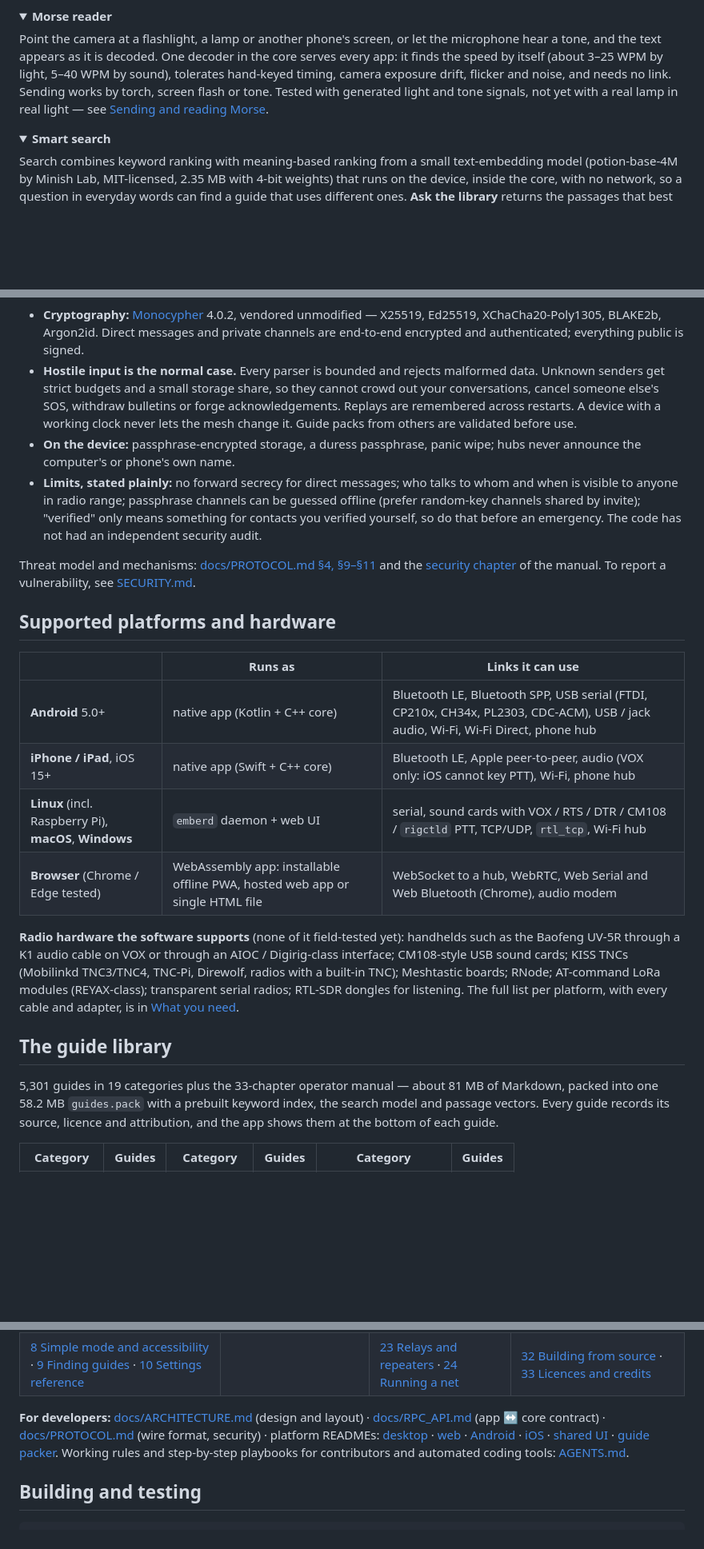
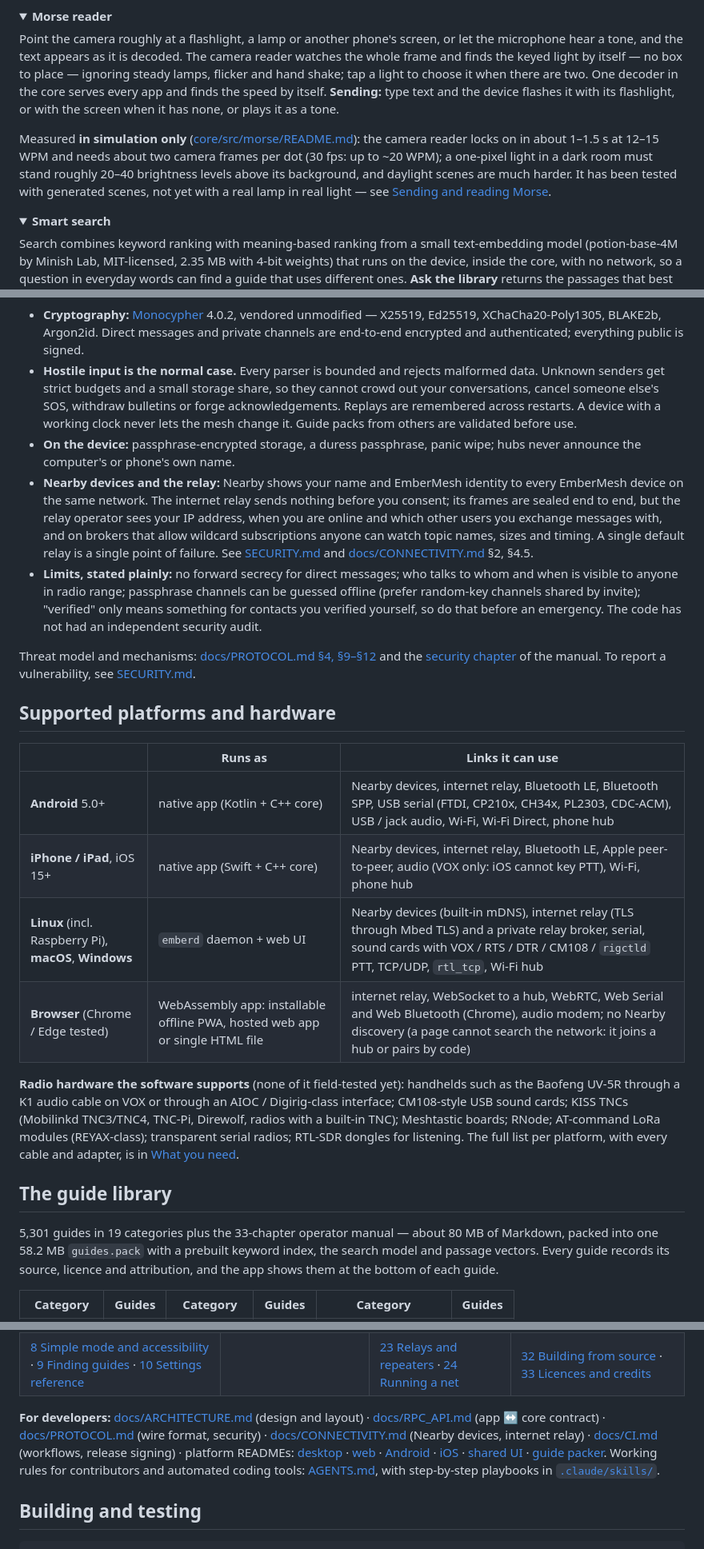
Before and after one commit to J7779/embermesh, a Markdown page: README.md, 3 parts joined by grey strips. Shown at 80% size. GitHub-like rendering; folded sections open; blank space fills up the shorter version.

```diff
--- a/README.md
+++ b/README.md
@@ -162,12 +169,18 @@ runs from a USB stick — see [Getting the app onto other people's devices](guid
 <details>
 <summary><b>Morse reader</b></summary>
 
-Point the camera at a flashlight, a lamp or another phone's screen, or let the microphone hear a
-tone, and the text appears as it is decoded. One decoder in the core serves every app: it finds
-the speed by itself (about 3–25 WPM by light, 5–40 WPM by sound), tolerates hand-keyed timing,
-camera exposure drift, flicker and noise, and needs no link. Sending works by torch, screen flash
-or tone. Tested with generated light and tone signals, not yet with a real lamp in real light —
-see [Sending and reading Morse](guides/content/embermesh/morse-reading.md).
+Point the camera roughly at a flashlight, a lamp or another phone's screen, or let the microphone
+hear a tone, and the text appears as it is decoded. The camera reader watches the whole frame and
+finds the keyed light by itself — no box to place — ignoring steady lamps, flicker and hand shake;
+tap a light to choose it when there are two. One decoder in the core serves every app and finds the
+speed by itself. **Sending:** type text and the device flashes it with its flashlight, or with the
+screen when it has none, or plays it as a tone.
+
+Measured **in simulation only** ([core/src/morse/README.md](core/src/morse/README.md)): the camera
+reader locks on in about 1–1.5 s at 12–15 WPM and needs about two camera frames per dot (30 fps:
+up to ~20 WPM); a one-pixel light in a dark room must stand roughly 20–40 brightness levels above
+its background, and daylight scenes are much harder. It has been tested with generated scenes, not
+yet with a real lamp in real light — see [Sending and reading Morse](guides/content/embermesh/morse-reading.md).
 
 </details>
 
@@ -250,12 +268,18 @@ flowchart LR
   working clock never lets the mesh change it. Guide packs from others are validated before use.
 - **On the device:** passphrase-encrypted storage, a duress passphrase, panic wipe; hubs never
   announce the computer's or phone's own name.
+- **Nearby devices and the relay:** Nearby shows your name and EmberMesh identity to every
+  EmberMesh device on the same network. The internet relay sends nothing before you consent; its
+  frames are sealed end to end, but the relay operator sees your IP address, when you are online
+  and which other users you exchange messages with, and on brokers that allow wildcard subscriptions
+  anyone can watch topic names, sizes and timing. A single default relay is a single point of
+  failure. See [SECURITY.md](SECURITY.md) and [docs/CONNECTIVITY.md](docs/CONNECTIVITY.md) §2, §4.5.
 - **Limits, stated plainly:** no forward secrecy for direct messages; who talks to whom and when is
   visible to anyone in radio range; passphrase channels can be guessed offline (prefer random-key
   channels shared by invite); "verified" only means something for contacts you verified yourself,
   so do that before an emergency. The code has not had an independent security audit.
 
-Threat model and mechanisms: [docs/PROTOCOL.md §4, §9–§11](docs/PROTOCOL.md#4-security) and the
+Threat model and mechanisms: [docs/PROTOCOL.md §4, §9–§12](docs/PROTOCOL.md#4-security) and the
 [security chapter](guides/content/embermesh/security.md) of the manual. To report a vulnerability,
 see [SECURITY.md](SECURITY.md).
 
@@ -263,10 +287,10 @@ see [SECURITY.md](SECURITY.md).
 
 | | Runs as | Links it can use |
 |---|---|---|
-| **Android** 5.0+ | native app (Kotlin + C++ core) | Bluetooth LE, Bluetooth SPP, USB serial (FTDI, CP210x, CH34x, PL2303, CDC-ACM), USB / jack audio, Wi-Fi, Wi-Fi Direct, phone hub |
-| **iPhone / iPad**, iOS 15+ | native app (Swift + C++ core) | Bluetooth LE, Apple peer-to-peer, audio (VOX only: iOS cannot key PTT), Wi-Fi, phone hub |
-| **Linux** (incl. Raspberry Pi), **macOS**, **Windows** | `emberd` daemon + web UI | serial, sound cards with VOX / RTS / DTR / CM108 / `rigctld` PTT, TCP/UDP, `rtl_tcp`, Wi-Fi hub |
-| **Browser** (Chrome / Edge tested) | WebAssembly app: installable offline PWA, hosted web app or single HTML file | WebSocket to a hub, WebRTC, Web Serial and Web Bluetooth (Chrome), audio modem |
+| **Android** 5.0+ | native app (Kotlin + C++ core) | Nearby devices, internet relay, Bluetooth LE, Bluetooth SPP, USB serial (FTDI, CP210x, CH34x, PL2303, CDC-ACM), USB / jack audio, Wi-Fi, Wi-Fi Direct, phone hub |
+| **iPhone / iPad**, iOS 15+ | native app (Swift + C++ core) | Nearby devices, internet relay, Bluetooth LE, Apple peer-to-peer, audio (VOX only: iOS cannot key PTT), Wi-Fi, phone hub |
+| **Linux** (incl. Raspberry Pi), **macOS**, **Windows** | `emberd` daemon + web UI | Nearby devices (built-in mDNS), internet relay (TLS through Mbed TLS) and a private relay broker, serial, sound cards with VOX / RTS / DTR / CM108 / `rigctld` PTT, TCP/UDP, `rtl_tcp`, Wi-Fi hub |
+| **Browser** (Chrome / Edge tested) | WebAssembly app: installable offline PWA, hosted web app or single HTML file | internet relay, WebSocket to a hub, WebRTC, Web Serial and Web Bluetooth (Chrome), audio modem; no Nearby discovery (a page cannot search the network: it joins a hub or pairs by code) |
 
 **Radio hardware the software supports** (none of it field-tested yet): handhelds such as the
 Baofeng UV-5R through a K1 audio cable on VOX or through an AIOC / Digirig-class interface;
@@ -277,7 +301,7 @@ is in [What you need](guides/content/embermesh/what-you-need.md).
 
 ## The guide library
 
-5,301 guides in 19 categories plus the 33-chapter operator manual — about 81 MB of Markdown, packed
+5,301 guides in 19 categories plus the 33-chapter operator manual — about 80 MB of Markdown, packed
 into one 58.2 MB `guides.pack` with a prebuilt keyword index, the search model and passage vectors. Every guide records its source, licence and attribution, and the app shows
 them at the bottom of each guide.
 
@@ -317,11 +341,12 @@ The **operator manual** is inside every app (Guides → "How to use EmberMesh")
 
 **For developers:** [docs/ARCHITECTURE.md](docs/ARCHITECTURE.md) (design and layout) ·
 [docs/RPC_API.md](docs/RPC_API.md) (app ↔ core contract) · [docs/PROTOCOL.md](docs/PROTOCOL.md)
-(wire format, security) · platform READMEs: [desktop](apps/desktop/README.md) ·
+(wire format, security) · [docs/CONNECTIVITY.md](docs/CONNECTIVITY.md) (Nearby devices, internet
+relay) · [docs/CI.md](docs/CI.md) (workflows, release signing) · platform READMEs: [desktop](apps/desktop/README.md) ·
 [web](apps/web/README.md) · [Android](apps/android/README.md) · [iOS](apps/ios/README.md) ·
 [shared UI](ui/README.md) · [guide packer](tools/guidepack/README.md).
-Working rules and step-by-step playbooks for contributors and automated coding tools:
-[AGENTS.md](AGENTS.md).
+Working rules for contributors and automated coding tools: [AGENTS.md](AGENTS.md), with
+step-by-step playbooks in [`.claude/skills/`](.claude/skills/).
 
 ## Building and testing
 
```
Also changed, not shown: other parts of README.md (+24 -12 lines), guides/LICENSES.md (+3 -3 lines), docs/assets/screenshots/connections.png (added), docs/assets/screenshots/links.png, docs/assets/screenshots/morse-reader.png.
